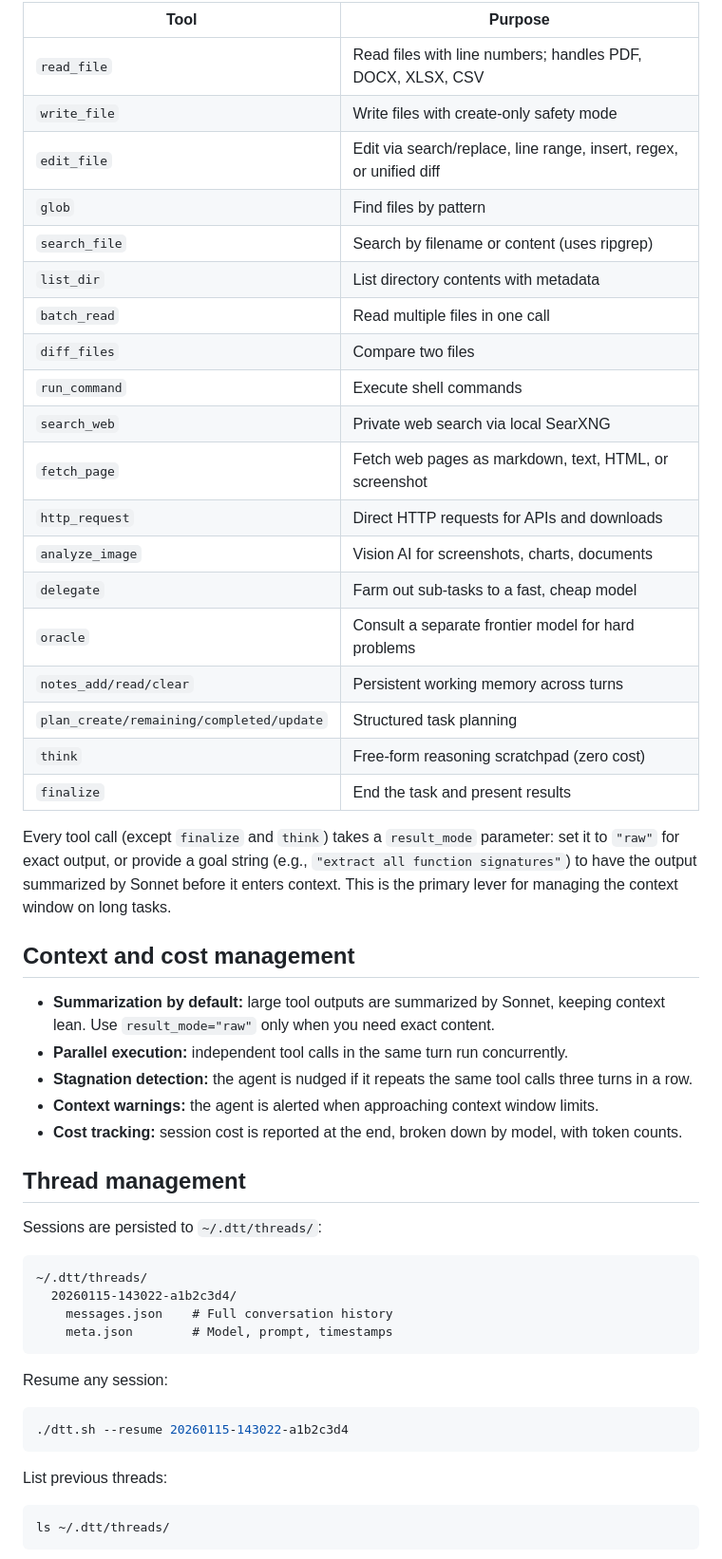
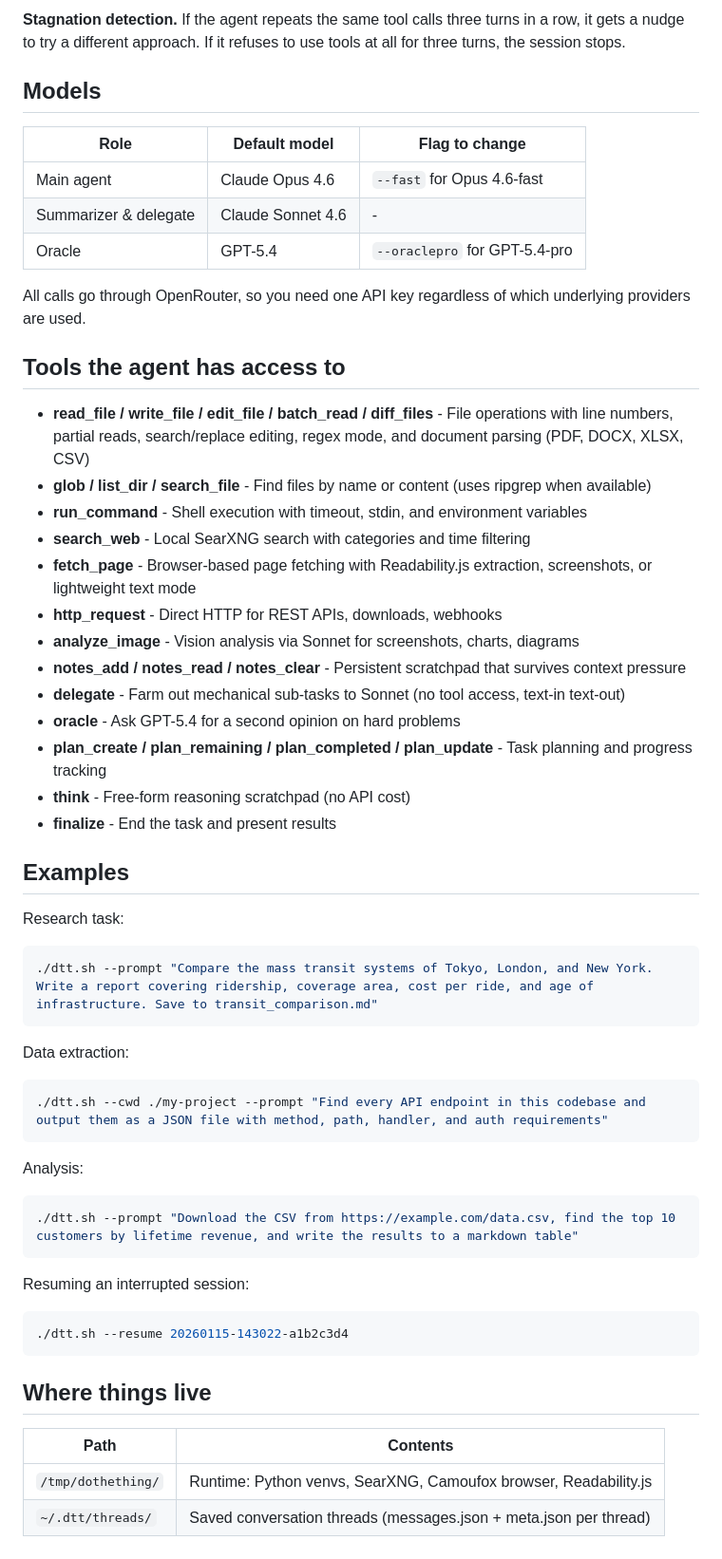
Before and after one commit to fluffypony/dothething, a Markdown page: README.md, the part around one of its changes. Shown at 95% size. Rendered like a GitHub page.

Commit message:
Update README again

````diff
--- a/README.md
+++ b/README.md
@@ -106,56 +78,58 @@ The agent has access to 22 tools:
 
-| Tool | Purpose |
-|---|---|
-| `read_file` | Read files with line numbers; handles PDF, DOCX, XLSX, CSV |
-| `write_file` | Write files with create-only safety mode |
-| `edit_file` | Edit via search/replace, line range, insert, regex, or unified diff |
-| `glob` | Find files by pattern |
-| `search_file` | Search by filename or content (uses ripgrep) |
-| `list_dir` | List directory contents with metadata |
-| `batch_read` | Read multiple files in one call |
-| `diff_files` | Compare two files |
-| `run_command` | Execute shell commands |
-| `search_web` | Private web search via local SearXNG |
-| `fetch_page` | Fetch web pages as markdown, text, HTML, or screenshot |
-| `http_request` | Direct HTTP requests for APIs and downloads |
-| `analyze_image` | Vision AI for screenshots, charts, documents |
-| `delegate` | Farm out sub-tasks to a fast, cheap model |
-| `oracle` | Consult a separate frontier model for hard problems |
-| `notes_add/read/clear` | Persistent working memory across turns |
-| `plan_create/remaining/completed/update` | Structured task planning |
-| `think` | Free-form reasoning scratchpad (zero cost) |
-| `finalize` | End the task and present results |
+**Stagnation detection.** If the agent repeats the same tool calls three turns in a row, it gets a nudge to try a different approach. If it refuses to use tools at all for three turns, the session stops.
 
-Every tool call (except `finalize` and `think`) takes a `result_mode` parameter: set it to `"raw"` for exact output, or provide a goal string (e.g., `"extract all function signatures"`) to have the output summarized by Sonnet before it enters context. This is the primary lever for managing the context window on long tasks.
+## Models
 
-## Context and cost management
+| Role | Default model | Flag to change |
+|---|---|---|
+| Main agent | Claude Opus 4.6 | `--fast` for Opus 4.6-fast |
+| Summarizer & delegate | Claude Sonnet 4.6 | - |
+| Oracle | GPT-5.4 | `--oraclepro` for GPT-5.4-pro |
 
-- **Summarization by default:** large tool outputs are summarized by Sonnet, keeping context lean. Use `result_mode="raw"` only when you need exact content.
-- **Parallel execution:** independent tool calls in the same turn run concurrently.
-- **Stagnation detection:** the agent is nudged if it repeats the same tool calls three turns in a row.
-- **Context warnings:** the agent is alerted when approaching context window limits.
-- **Cost tracking:** session cost is reported at the end, broken down by model, with token counts.
+All calls go through OpenRouter, so you need one API key regardless of which underlying providers are used.
 
-## Thread management
+## Tools the agent has access to
 
-Sessions are persisted to `~/.dtt/threads/`:
+- **read_file / write_file / edit_file / batch_read / diff_files** - File operations with line numbers, partial reads, search/replace editing, regex mode, and document parsing (PDF, DOCX, XLSX, CSV)
+- **glob / list_dir / search_file** - Find files by name or content (uses ripgrep when available)
+- **run_command** - Shell execution with timeout, stdin, and environment variables
+- **search_web** - Local SearXNG search with categories and time filtering
+- **fetch_page** - Browser-based page fetching with Readability.js extraction, screenshots, or lightweight text mode
+- **http_request** - Direct HTTP for REST APIs, downloads, webhooks
+- **analyze_image** - Vision analysis via Sonnet for screenshots, charts, diagrams
+- **notes_add / notes_read / notes_clear** - Persistent scratchpad that survives context pressure
+- **delegate** - Farm out mechanical sub-tasks to Sonnet (no tool access, text-in text-out)
+- **oracle** - Ask GPT-5.4 for a second opinion on hard problems
+- **plan_create / plan_remaining / plan_completed / plan_update** - Task planning and progress tracking
+- **think** - Free-form reasoning scratchpad (no API cost)
+- **finalize** - End the task and present results
 
-```
-~/.dtt/threads/
-  20260115-143022-a1b2c3d4/
-    messages.json    # Full conversation history
-    meta.json        # Model, prompt, timestamps
+## Examples
+
+Research task:
+```bash
+./dtt.sh --prompt "Compare the mass transit systems of Tokyo, London, and New York. Write a report covering ridership, coverage area, cost per ride, and age of infrastructure. Save to transit_comparison.md"
 ```
 
-Resume any session:
+Data extraction:
+```bash
+./dtt.sh --cwd ./my-project --prompt "Find every API endpoint in this codebase and output them as a JSON file with method, path, handler, and auth requirements"
+```
 
+Analysis:
+```bash
+./dtt.sh --prompt "Download the CSV from https://example.com/data.csv, find the top 10 customers by lifetime revenue, and write the results to a markdown table"
+```
+
+Resuming an interrupted session:
 ```bash
 ./dtt.sh --resume 20260115-143022-a1b2c3d4
 ```
 
-List previous threads:
+## Where things live
 
-```bash
-ls ~/.dtt/threads/
-```
+| Path | Contents |
+|---|---|
+| `/tmp/dothething/` | Runtime: Python venvs, SearXNG, Camoufox browser, Readability.js |
+| `~/.dtt/threads/` | Saved conversation threads (messages.json + meta.json per thread) |
 
````
Also changed, not shown: other parts of README.md (+46 -93 lines).
